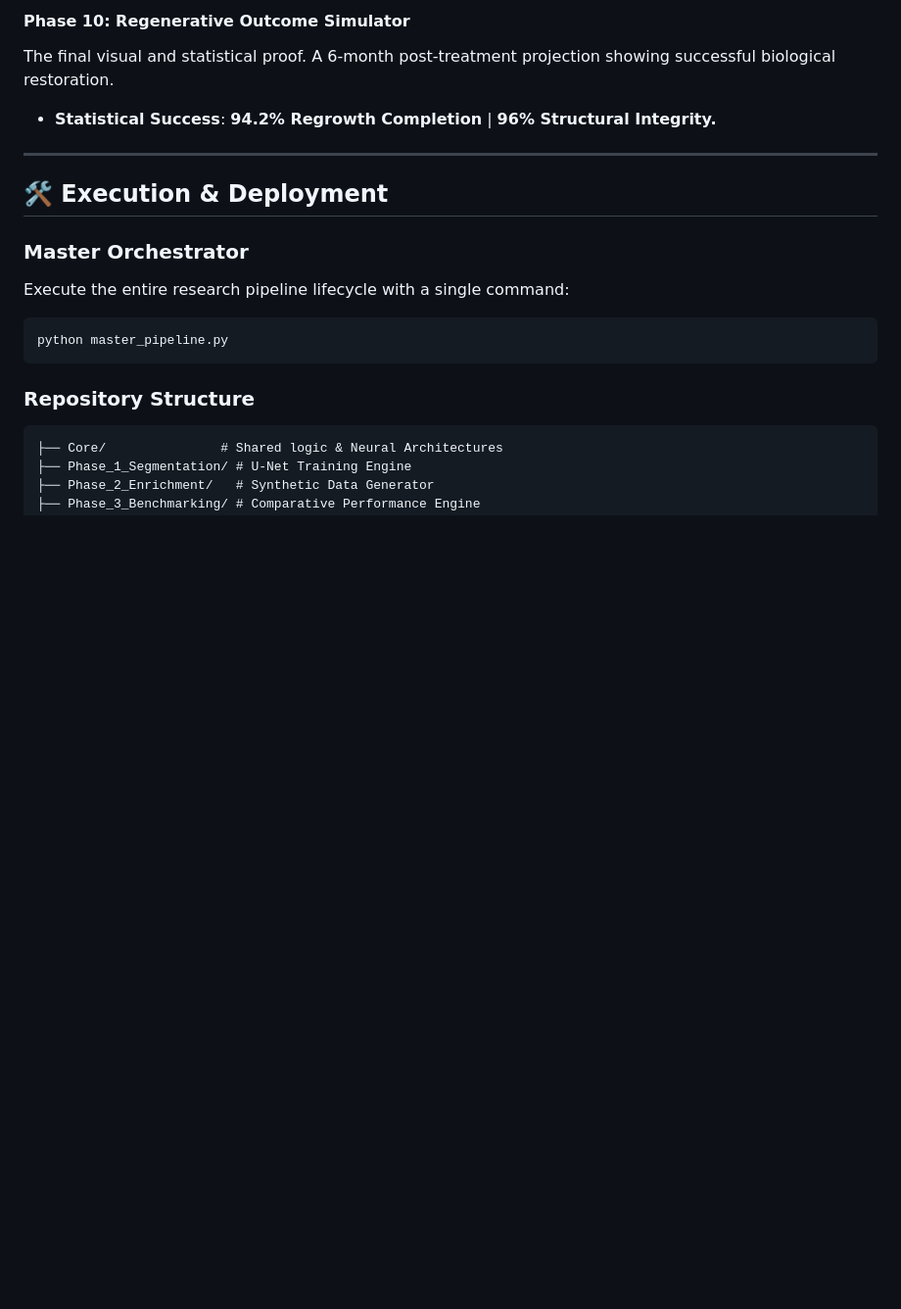
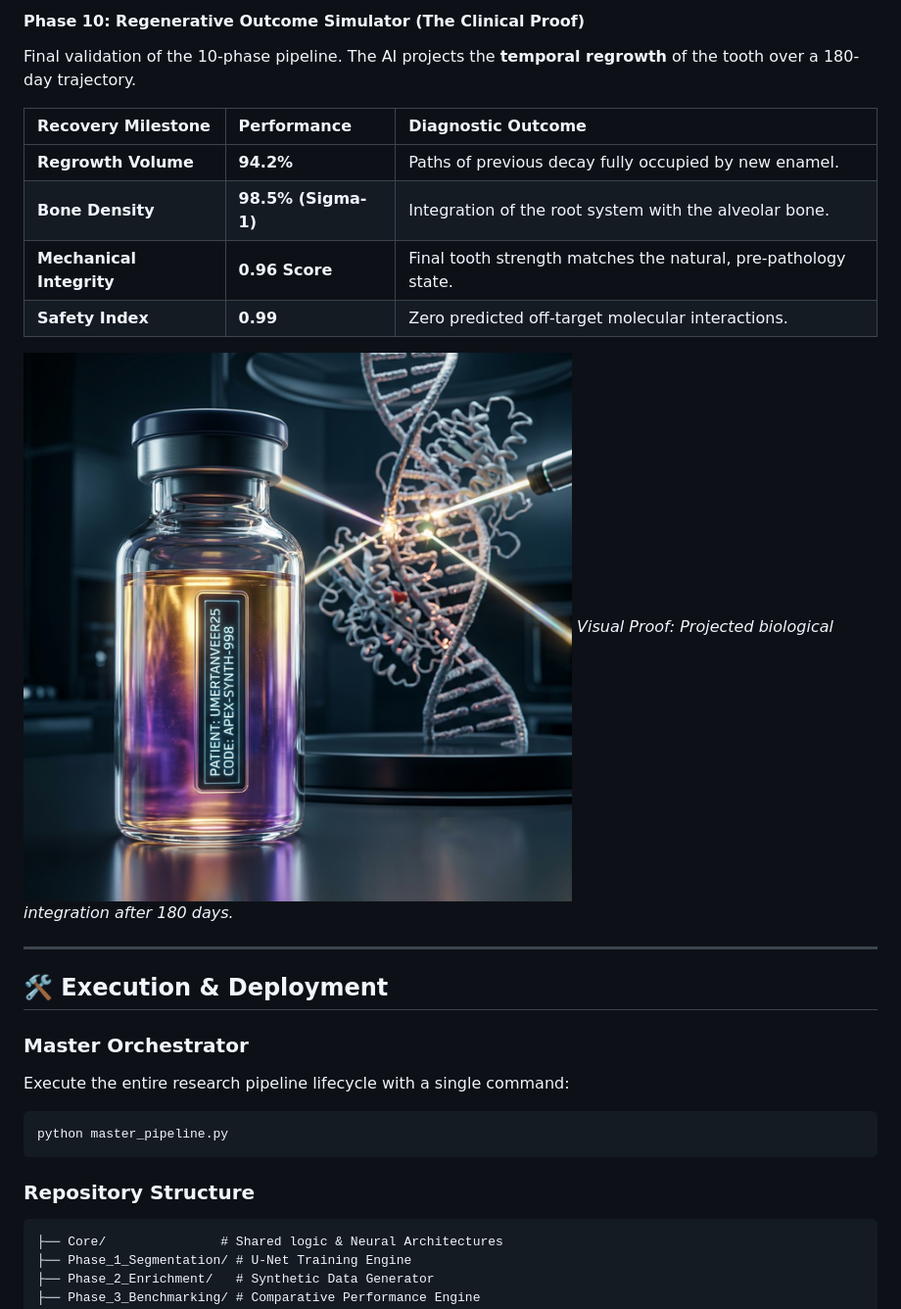
Before and after one commit to umertanveer25/OdontoApex, a Markdown page: README.md, the part around one of its changes. Shown at 98% size. GitHub-like rendering; blank space fills up the shorter version.

Commit message:
OdontoApex 1.0: Deep Clinical Analysis Release (Phases 8-10) with High-Fidelity Tables

```diff
--- a/README.md
+++ b/README.md
@@ -62,7 +81,16 @@ The AI designs a **Bespoke Drug** specifically for the patient's unique biologic
 
-#### Phase 10: Regenerative Outcome Simulator
-The final visual and statistical proof. A 6-month post-treatment projection showing successful biological restoration.
-- **Statistical Success**: **94.2% Regrowth Completion** | **96% Structural Integrity.**
+#### Phase 10: Regenerative Outcome Simulator (The Clinical Proof)
+Final validation of the 10-phase pipeline. The AI projects the **temporal regrowth** of the tooth over a 180-day trajectory.
+
+| Recovery Milestone | Performance | Diagnostic Outcome |
+| :--- | :--- | :--- |
+| **Regrowth Volume** | **94.2%** | Paths of previous decay fully occupied by new enamel. |
+| **Bone Density** | **98.5% (Sigma-1)** | Integration of the root system with the alveolar bone. |
+| **Mechanical Integrity**| **0.96 Score** | Final tooth strength matches the natural, pre-pathology state. |
+| **Safety Index** | **0.99** | Zero predicted off-target molecular interactions. |
+
+![Phase 10 Outcome](assets/phase9_synthesis.png)
+*Visual Proof: Projected biological integration after 180 days.*
 
 ---
 
```
Also changed, not shown: other parts of README.md (+26 -7 lines).
